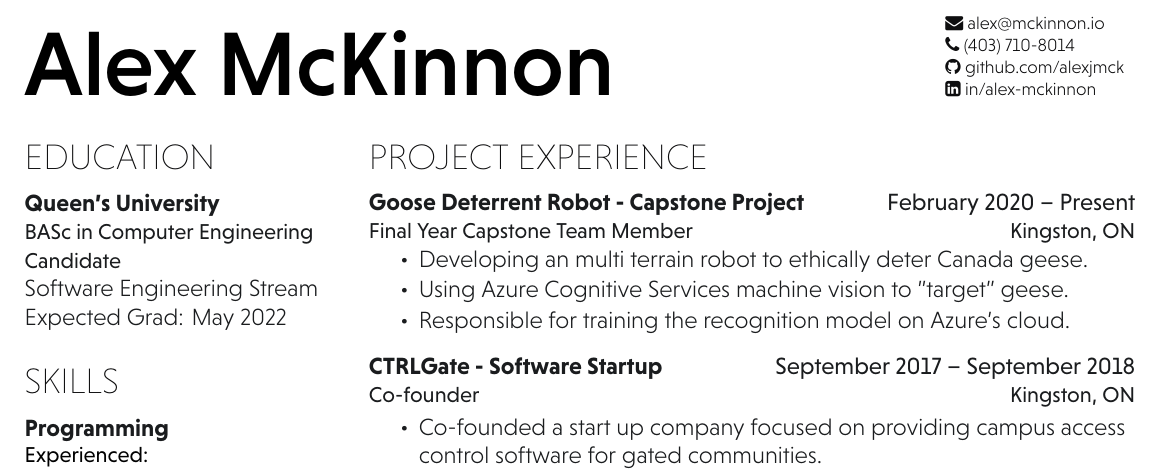
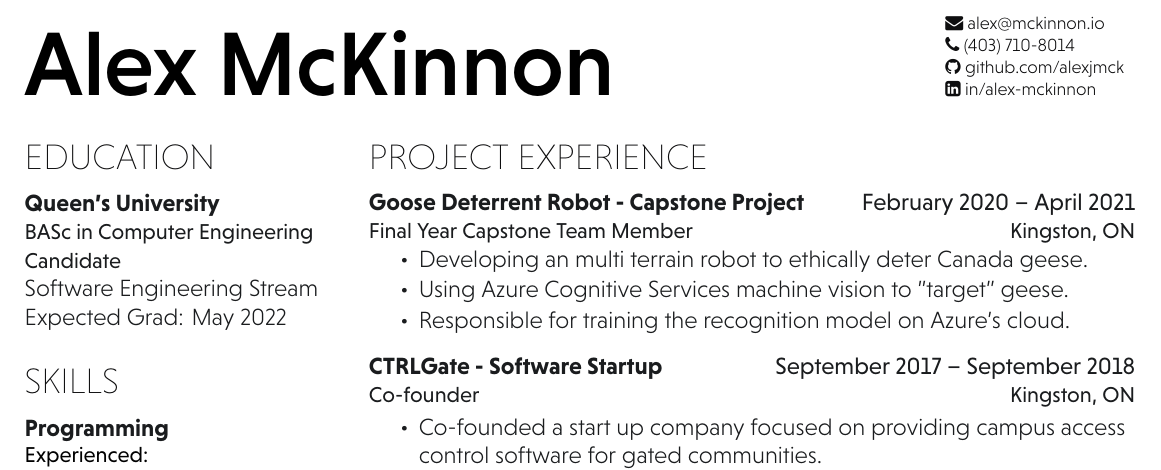
Before and after one commit to alexjmck/resume, a LaTeX document (main.tex): part of the page, cut so that both start at the same text. Compiled offline with XeLaTeX.

Commit message:
Updated typos and dates

```diff
--- a/main.tex
+++ b/main.tex
@@ -128,7 +128,7 @@ Last updated \DTMdisplaydate{\the\year}{\the\month}{\the\day}{-1}
 %%%%%%%%%%%%%%%%%%%%%%%%%%%%%%%%%%%%%%
 \section{Project Experience}
 
-\workplace{Goose Deterrent Robot - Capstone Project}{February 2020 – Present}\\
+\workplace{Goose Deterrent Robot - Capstone Project}{February 2020 – April 2021}\\
 \position{Final Year Capstone Team Member}{Kingston, ON}
 \vspace{\topsep} % Hacky fix for awkward extra vertical space
 \begin{tightemize}
```
Also changed, not shown: main.tex (2 more changed lines).
